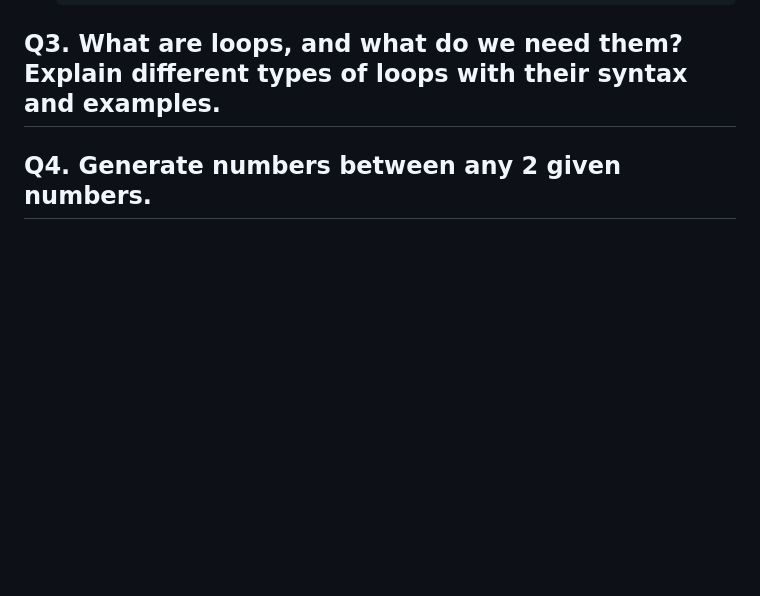
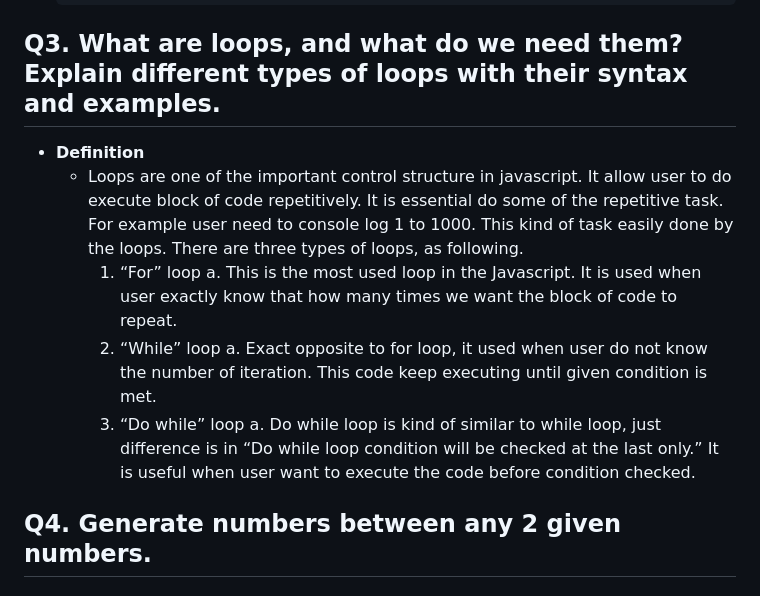
Before and after one commit to jay1patel1/PW-Coding, a Markdown page: Assignment/Condition & Loops Assignment/Condition & Loops Assignment.md, the part around the change. GitHub-like rendering; blank space fills up the shorter version.

````diff
--- a/Assignment/Condition & Loops Assignment/Condition & Loops Assignment.md
+++ b/Assignment/Condition & Loops Assignment/Condition & Loops Assignment.md
@@ -113,6 +113,16 @@
     // Result : You got an F grade
     ```
 ## Q3. What are loops, and what do we need them? Explain different types of loops with their syntax and examples.
+- **Definition**
+    - Loops are one of the important control structure in javascript. It allow user to do execute block of code repetitively. It is essential do some of the repetitive task. For example user need to console log 1 to 1000. This kind of task easily done by the loops.
+There are three types of loops, as following.
+        1.	“For” loop
+        a.	This is the most used loop in the Javascript. It is used when user exactly know that how many times we want the block of code to repeat.
+        2.	“While” loop
+        a.	Exact opposite to for loop, it used when user do not know the number of iteration. This code keep executing until given condition is met.
+        3.	“Do while” loop
+        a.	Do while loop is kind of similar to while loop, just difference is in “Do while loop condition will be checked at the last only.” It is useful when user want to execute the code before condition checked.
+
 ## Q4. Generate numbers between any 2 given numbers.
 ### const num1 = 10;
 ### const num2 = 25;
````
